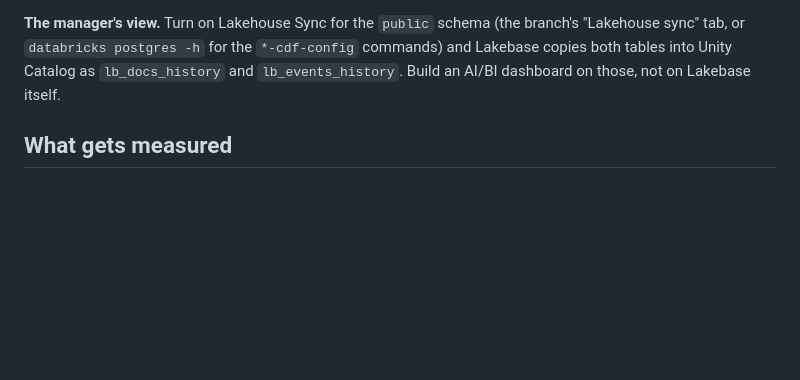
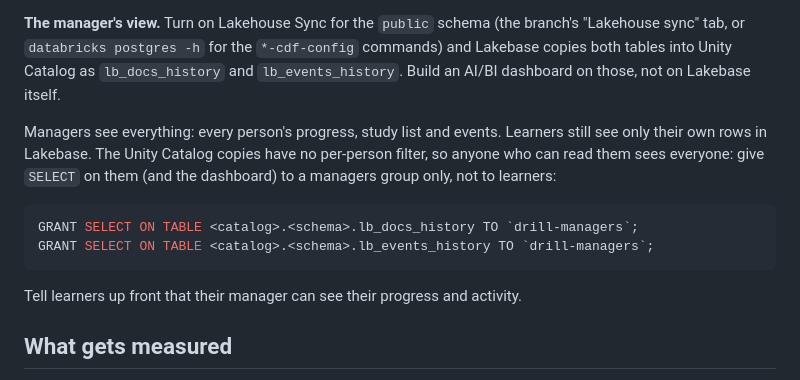
Before and after one commit to HuyD0/langgraph, a Markdown page: docs/SERVER.md, the part around the change. Drawn GitHub-style; blank space fills up the shorter version.

Commit message:
Say managers see everything, and keep the Unity Catalog copies to managers
Co-Authored-By: Claude Opus 5.5 <noreply@anthropic.com>
Claude-Session: https://claude.ai/code/session_01YJdPiJ7iGfemkyNUVkWN12

````diff
--- a/docs/SERVER.md
+++ b/docs/SERVER.md
@@ -161,6 +161,18 @@ events already sent are skipped. The same command brings your home history (save
 Lakebase copies both tables into Unity Catalog as `lb_docs_history` and
 `lb_events_history`. Build an AI/BI dashboard on those, not on Lakebase itself.
 
+Managers see everything: every person's progress, study list and events. Learners still see
+only their own rows in Lakebase. The Unity Catalog copies have no per-person filter, so
+anyone who can read them sees everyone: give `SELECT` on them (and the dashboard) to a
+managers group only, not to learners:
+
+```sql
+GRANT SELECT ON TABLE <catalog>.<schema>.lb_docs_history TO `drill-managers`;
+GRANT SELECT ON TABLE <catalog>.<schema>.lb_events_history TO `drill-managers`;
+```
+
+Tell learners up front that their manager can see their progress and activity.
+
 ## What gets measured
 
 Every request is one MLflow trace, in experiment `daily-drill` (in `.drill/mlflow.db` unless
````
